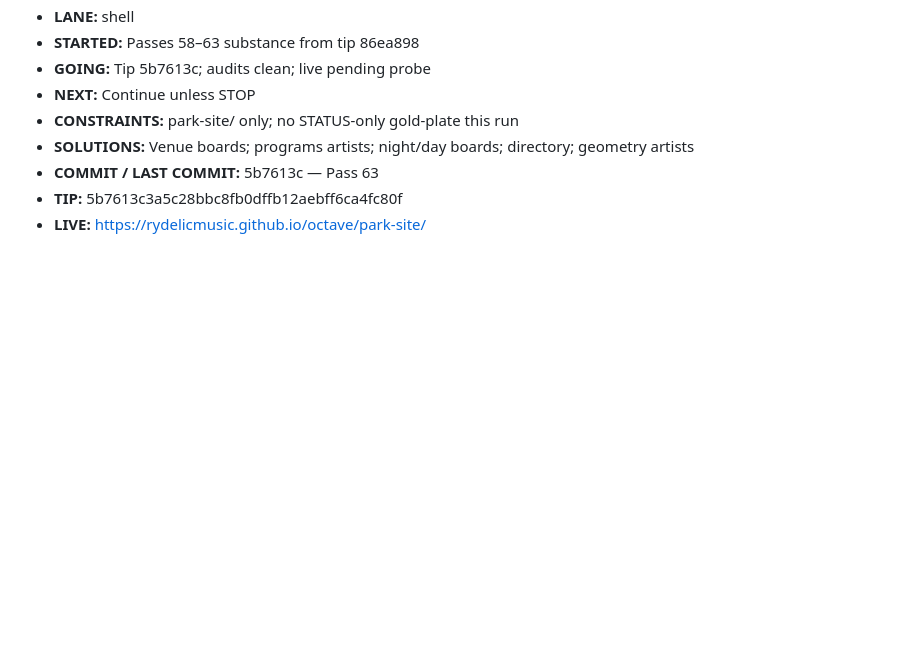
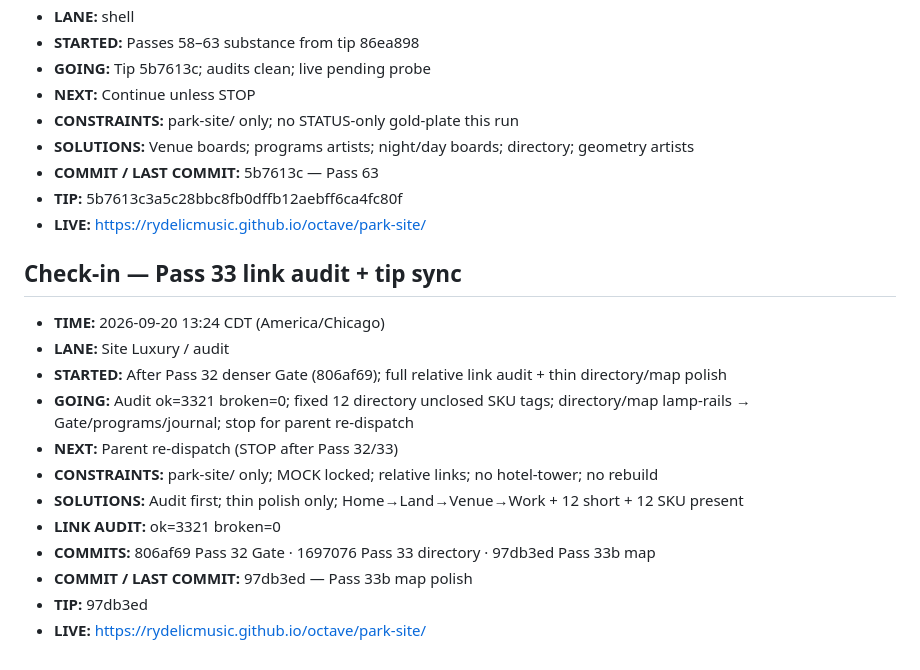
Before and after one commit to Rydelicmusic/Octave, a Markdown page: park-site/STATUS.md, the part around the change. Drawn GitHub-style; blank space fills up the shorter version.

Commit message:
park-site STATUS: Pass 33 link audit 0 broken; tip sync; stop for re-dispatch

```diff
--- a/park-site/STATUS.md
+++ b/park-site/STATUS.md
@@ -779,3 +779,18 @@ Geometry lock: Origin hub (0,0); +X The Board; −X The Block; +Z Gate / The Poc
 - **COMMIT / LAST COMMIT:** 5b7613c — Pass 63
 - **TIP:** 5b7613c3a5c28bbc8fb0dffb12aebff6ca4fc80f
 - **LIVE:** https://rydelicmusic.github.io/octave/park-site/
+
+## Check-in — Pass 33 link audit + tip sync
+
+- **TIME:** 2026-09-20 13:24 CDT (America/Chicago)
+- **LANE:** Site Luxury / audit
+- **STARTED:** After Pass 32 denser Gate (806af69); full relative link audit + thin directory/map polish
+- **GOING:** Audit ok=3321 broken=0; fixed 12 directory unclosed SKU </a> tags; directory/map lamp-rails → Gate/programs/journal; stop for parent re-dispatch
+- **NEXT:** Parent re-dispatch (STOP after Pass 32/33)
+- **CONSTRAINTS:** park-site/ only; MOCK locked; relative links; no hotel-tower; no rebuild
+- **SOLUTIONS:** Audit first; thin polish only; Home→Land→Venue→Work + 12 short + 12 SKU present
+- **LINK AUDIT:** ok=3321 broken=0
+- **COMMITS:** 806af69 Pass 32 Gate · 1697076 Pass 33 directory · 97db3ed Pass 33b map
+- **COMMIT / LAST COMMIT:** 97db3ed — Pass 33b map polish
+- **TIP:** 97db3ed
+- **LIVE:** https://rydelicmusic.github.io/octave/park-site/
```
